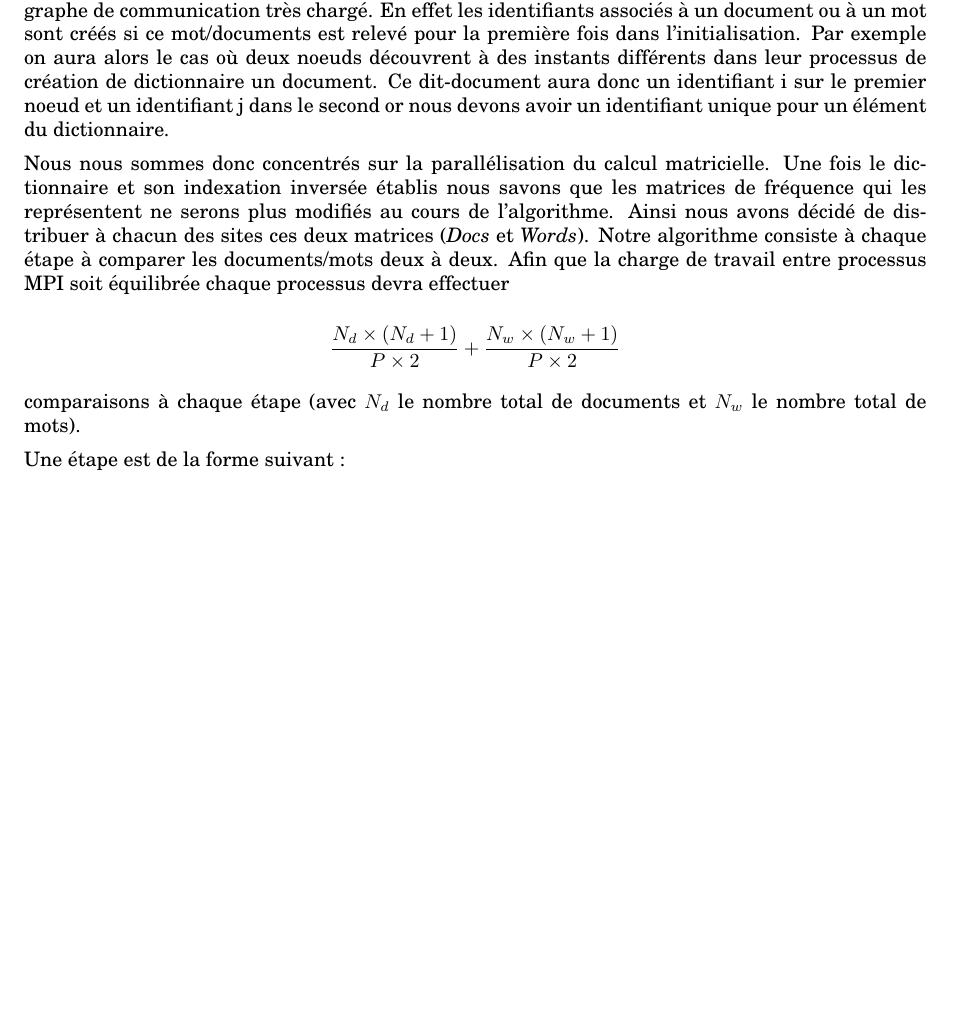
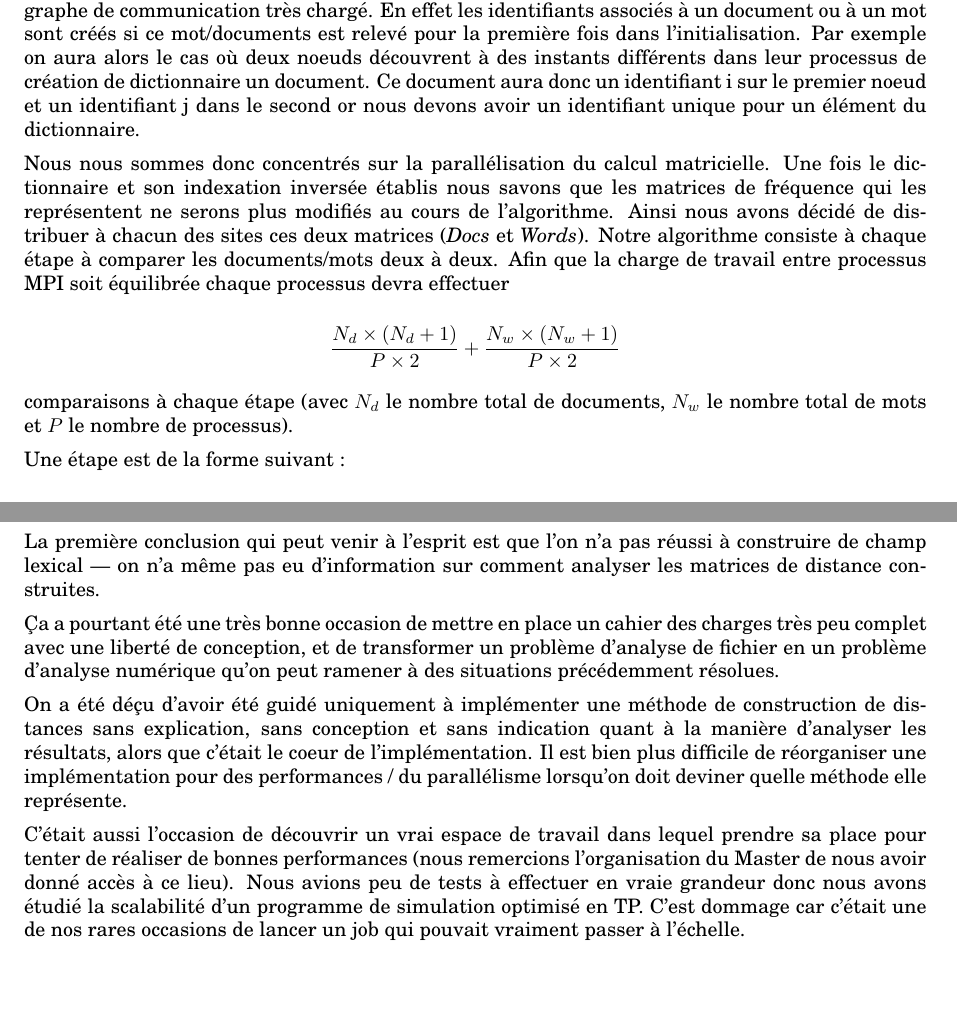
Before and after one commit to trosh/lexico, a LaTeX document (cr/rapport.tex, which reads cr/rapport_conclusion.tex, cr/rapport_parallelisation.tex): part of page 8 of 8 before the commit and two parts of pages 8 and 9 of 9 after it, the two joined at a grey line, cut so that both start at the same text, the shorter picture padded with empty space. Compiled offline with pdfLaTeX.

Commit message:
cr edits

```diff
--- /dev/null
+++ b/cr/rapport_conclusion.tex
@@ -0,0 +1,30 @@
+\section{Conclusion}
+
+La première conclusion qui peut venir à l'esprit est que
+l'on n'a pas réussi à construire de champ lexical \----
+on n'a même pas eu d'information sur comment analyser
+les matrices de distance construites.
+
+Ça a pourtant été une très bonne occasion de
+mettre en place un cahier des charges très peu complet
+avec une liberté de conception, et de transformer un
+problème d'analyse de fichier en un problème d'analyse numérique
+qu'on peut ramener à des situations précédemment résolues.
+
+On a été déçu d'avoir été guidé uniquement à implémenter
+une méthode de construction de distances sans explication,
+sans conception et sans indication quant à la manière
+d'analyser les résultats, alors que c'était le coeur
+de l'implémentation. Il est bien plus difficile de réorganiser
+une implémentation pour des performances / du parallélisme
+lorsqu'on doit deviner quelle méthode elle représente.
+
+C'était aussi l'occasion de découvrir un vrai espace
+de travail dans lequel prendre sa place pour tenter de
+réaliser de bonnes performances
+(nous remercions l'organisation du Master de nous avoir donné
+accès à ce lieu).
+Nous avions peu de tests à effectuer en vraie grandeur donc
+nous avons étudié la scalabilité d'un programme de simulation
+optimisé en TP. C'est dommage car c'était une de nos rares occasions
+de lancer un job qui pouvait vraiment passer à l'échelle.
--- a/cr/rapport_parallelisation.tex
+++ b/cr/rapport_parallelisation.tex
@@ -18,7 +18,7 @@ pour la première fois dans l'initialisation.
 Par exemple on aura alors le cas où deux noeuds
 découvrent à des instants différents dans leur processus
 de création de dictionnaire un document.
-Ce dit-document aura donc un identifiant i sur
+Ce document aura donc un identifiant i sur
 le premier noeud et un identifiant j dans le second
 or nous devons avoir un identifiant unique pour
 un élément du dictionnaire.
@@ -39,8 +39,9 @@ Afin que la charge de travail entre processus MPI soit
  + \frac{N_w \times (N_w+1)}{P \times 2} \]
 
 comparaisons à chaque étape
-(avec $N_d$ le nombre total de documents
-et $N_w$ le nombre total de mots).
+(avec $N_d$ le nombre total de documents,
+$N_w$ le nombre total de mots et
+$P$ le nombre de processus).
 
 Une étape est de la forme suivant :
 
```
Also changed, not shown: cr/rapport.tex (+3 -0 lines), cr/rapport_etat_de_lart.tex (+2 -0 lines).
